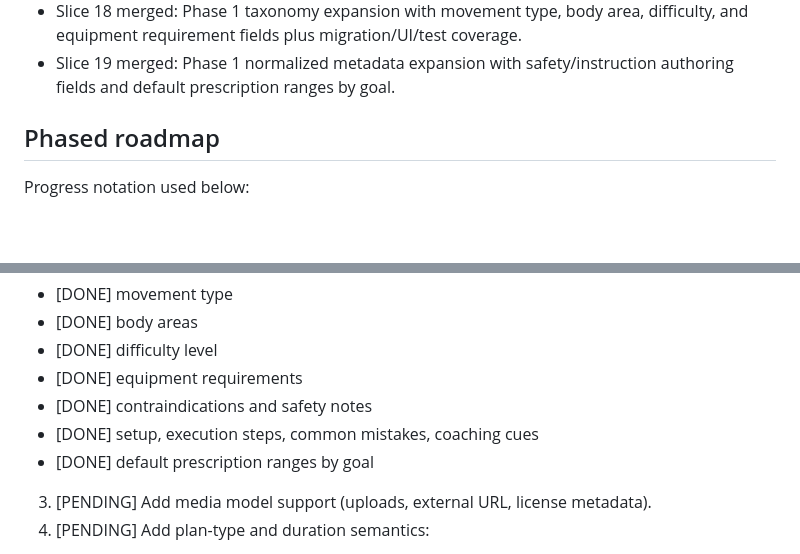
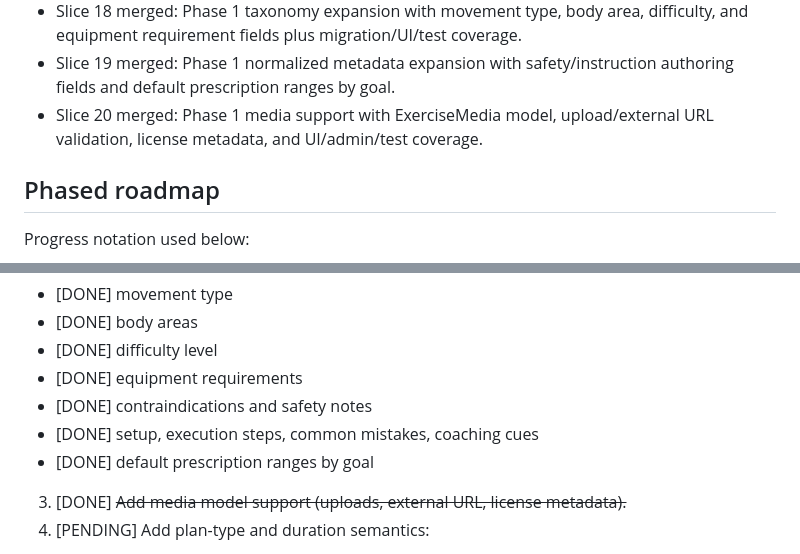
Before and after one commit to stompsy/spotter, a Markdown page: docs/plan.md, 2 parts joined by grey strips. Rendered like a GitHub page; blank space fills up the shorter version.

Commit message:
Update plan status for phase 1 slice 20 (#51)

```diff
--- a/docs/plan.md
+++ b/docs/plan.md
@@ -47,6 +47,7 @@ This is the visible implementation roadmap and status tracker in the workspace.
 - Slice 17 merged: publish-readiness queue filtering, per-requirement reviewer confirmation audit metadata, and in-form policy help panel.
 - Slice 18 merged: Phase 1 taxonomy expansion with movement type, body area, difficulty, and equipment requirement fields plus migration/UI/test coverage.
 - Slice 19 merged: Phase 1 normalized metadata expansion with safety/instruction authoring fields and default prescription ranges by goal.
+- Slice 20 merged: Phase 1 media support with ExerciseMedia model, upload/external URL validation, license metadata, and UI/admin/test coverage.
 
 ## Phased roadmap
 
@@ -74,7 +75,7 @@ Progress notation used below:
 - [DONE] contraindications and safety notes
 - [DONE] setup, execution steps, common mistakes, coaching cues
 - [DONE] default prescription ranges by goal
-3. [PENDING] Add media model support (uploads, external URL, license metadata).
+3. [DONE] ~~Add media model support (uploads, external URL, license metadata).~~
 4. [PENDING] Add plan-type and duration semantics:
 - single-session, challenge, program
 - short, medium, long sessions
```
